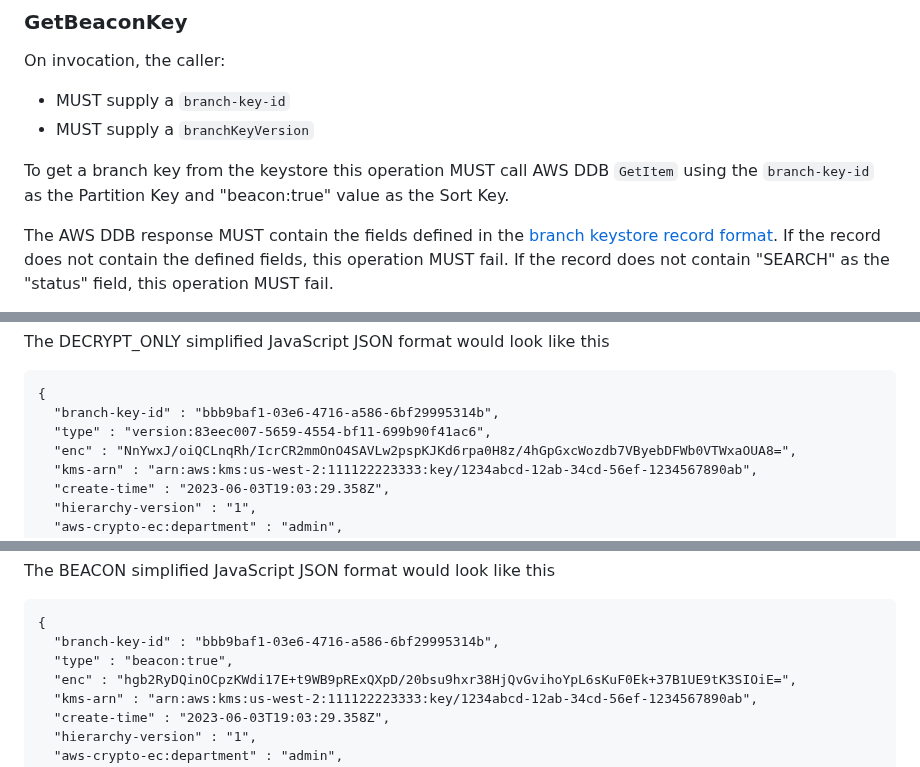
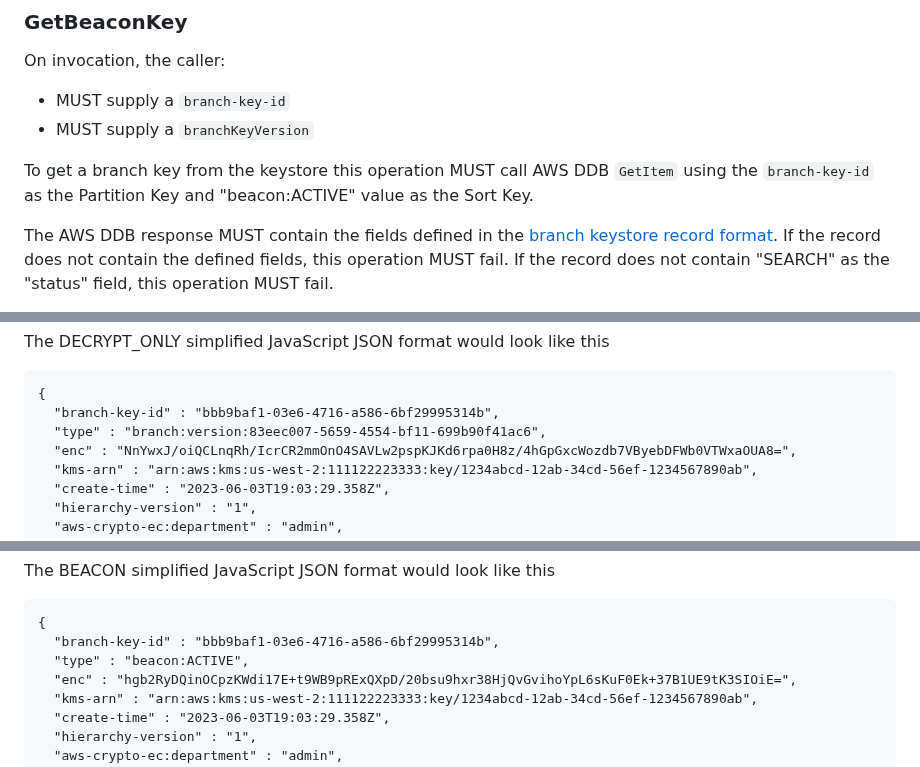
Before and after one commit to awslabs/aws-encryption-sdk-specification, a Markdown page: framework/branch-key-store.md, 3 parts joined by grey strips. Drawn GitHub-style.

````diff
--- a/framework/branch-key-store.md
+++ b/framework/branch-key-store.md
@@ -417,7 +418,7 @@ On invocation, the caller:
 - MUST supply a `branchKeyVersion`
 
 To get a branch key from the keystore this operation MUST call AWS DDB `GetItem`
-using the `branch-key-id` as the Partition Key and "beacon:true" value as the Sort Key.
+using the `branch-key-id` as the Partition Key and "beacon:ACTIVE" value as the Sort Key.
 
 The AWS DDB response MUST contain the fields defined in the [branch keystore record format](#record-format).
 If the record does not contain the defined fields, this operation MUST fail.
@@ -582,7 +586,7 @@ The DECRYPT_ONLY simplified JavaScript JSON format would look like this
 ```
 {
   "branch-key-id" : "bbb9baf1-03e6-4716-a586-6bf29995314b",
-  "type" : "version:83eec007-5659-4554-bf11-699b90f41ac6",
+  "type" : "branch:version:83eec007-5659-4554-bf11-699b90f41ac6",
   "enc" : "NnYwxJ/oiQCLnqRh/IcrCR2mmOnO4SAVLw2pspKJKd6rpa0H8z/4hGpGxcWozdb7VByebDFWb0VTWxaOUA8=",
   "kms-arn" : "arn:aws:kms:us-west-2:111122223333:key/1234abcd-12ab-34cd-56ef-1234567890ab",
   "create-time" : "2023-06-03T19:03:29.358Z",
@@ -608,7 +612,7 @@ The BEACON simplified JavaScript JSON format would look like this
 ```
 {
   "branch-key-id" : "bbb9baf1-03e6-4716-a586-6bf29995314b",
-  "type" : "beacon:true",
+  "type" : "beacon:ACTIVE",
   "enc" : "hgb2RyDQinOCpzKWdi17E+t9WB9pRExQXpD/20bsu9hxr38HjQvGvihoYpL6sKuF0Ek+37B1UE9tK3SIOiE=",
   "kms-arn" : "arn:aws:kms:us-west-2:111122223333:key/1234abcd-12ab-34cd-56ef-1234567890ab",
   "create-time" : "2023-06-03T19:03:29.358Z",
````
Also changed, not shown: other parts of framework/branch-key-store.md (+20 -16 lines).
